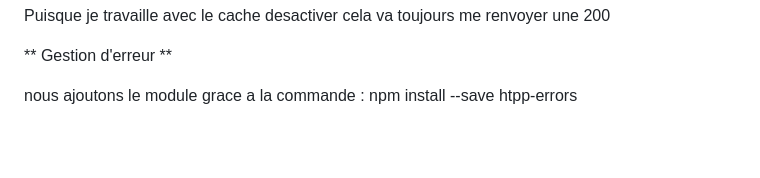
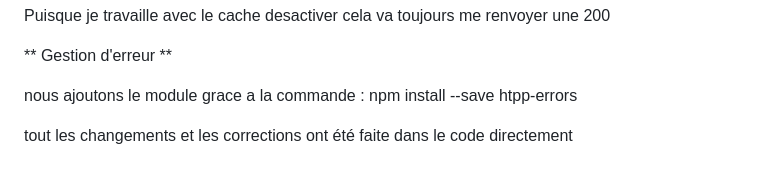
Before and after one commit to goronc/AUDIE_Cedric_TP5, a Markdown page: README.md, the part around the change. Rendered like a GitHub page; blank space fills up the shorter version.

```diff
--- a/README.md
+++ b/README.md
@@ -212,3 +212,5 @@ Puisque je travaille avec le cache desactiver cela va toujours me renvoyer une 2
 ** Gestion d'erreur **
 
 nous ajoutons le module grace a la commande : npm install --save htpp-errors
+
+tout les changements et les corrections ont été faite dans le code directement
```
